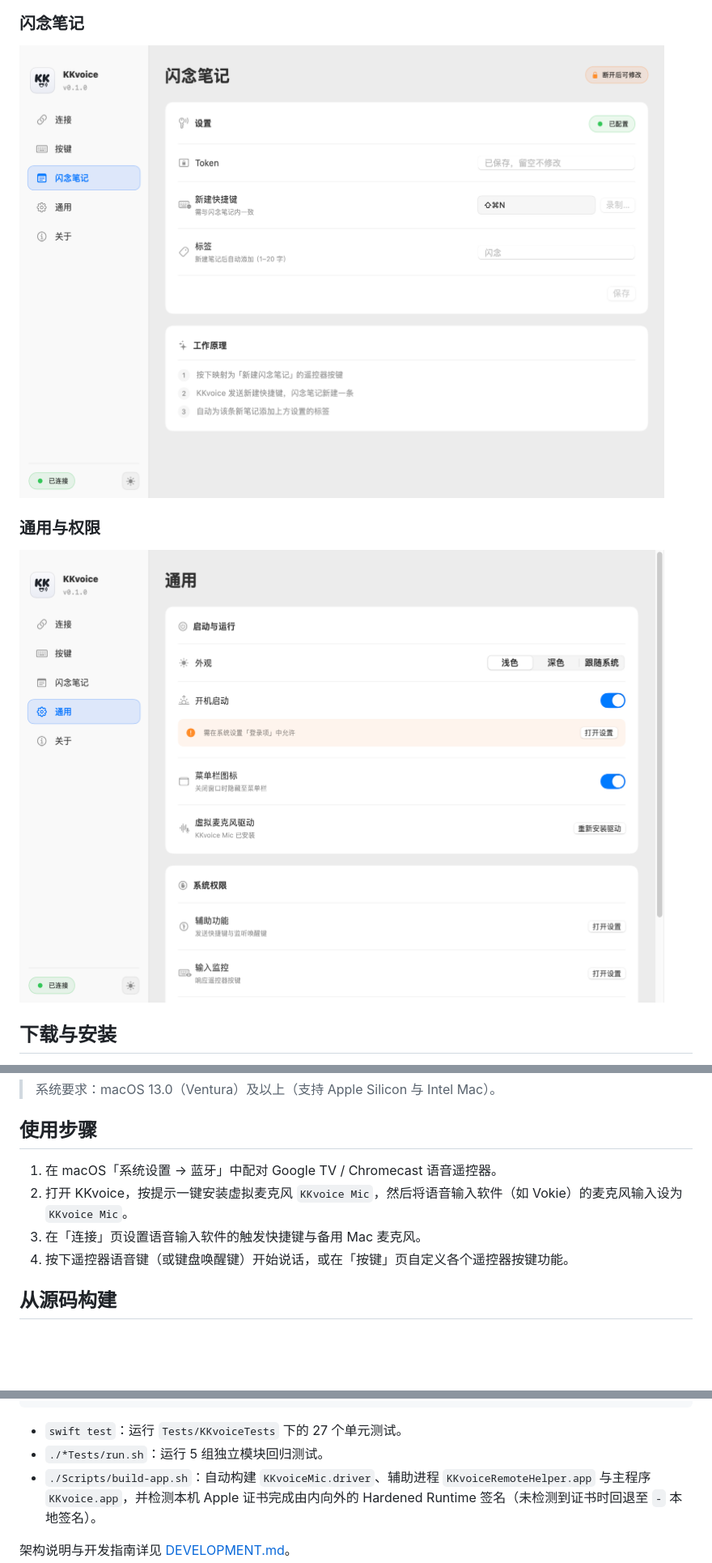
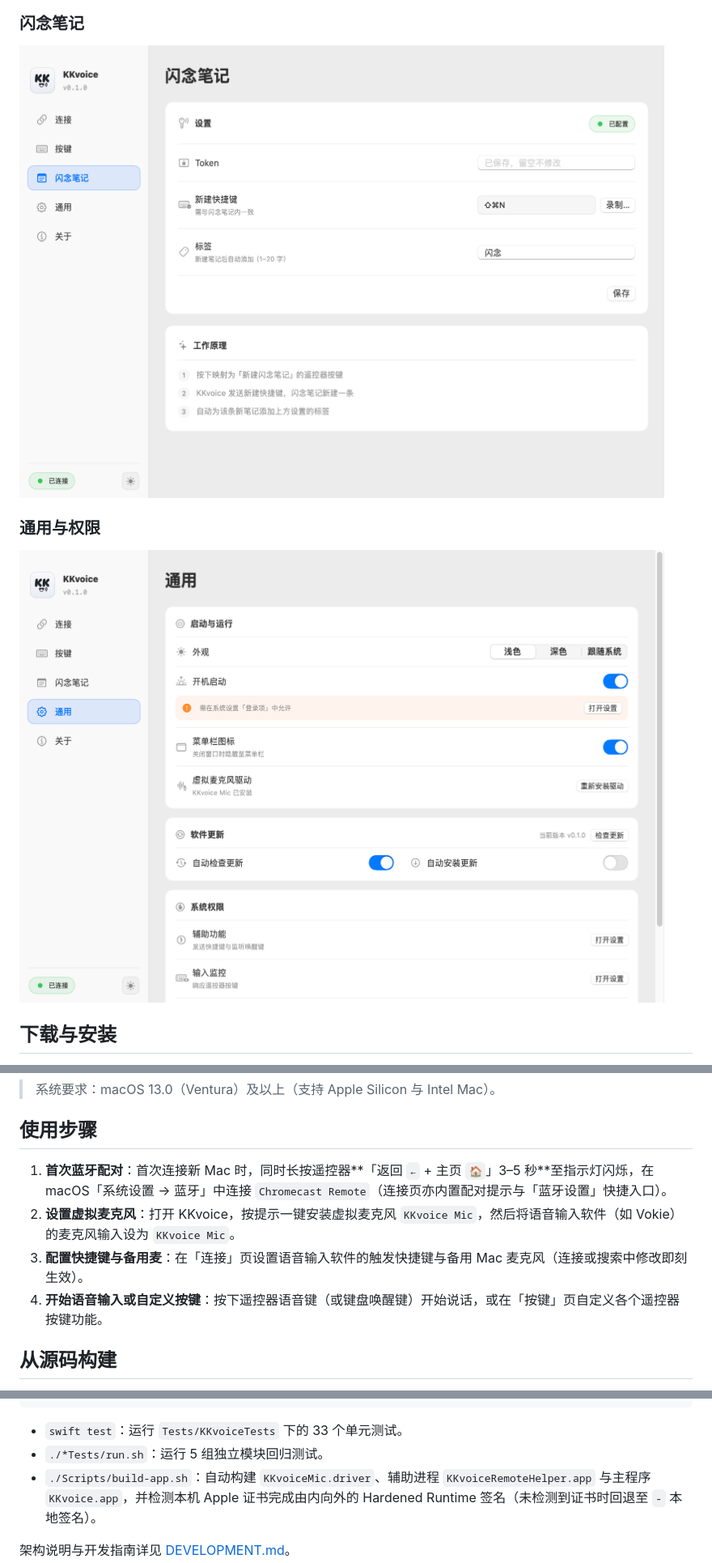
Before and after one commit to intelKANG/KKvoice, a Markdown page: README.md, 3 parts joined by grey strips. Shown at 81% size. Rendered like a GitHub page; pictures changed too: docs/screenshots/general.png, docs/screenshots/snapnote.png; blank space fills up the shorter version.

Commit message:
docs: update README, DEVELOPMENT.md, PLAN.md, and screenshots for pairing guide, zero-power standby, and AppUpdater

````diff
--- a/README.md
+++ b/README.md
@@ -40,10 +42,10 @@
 
 ## 使用步骤
 
-1. 在 macOS「系统设置 → 蓝牙」中配对 Google TV / Chromecast 语音遥控器。
-2. 打开 KKvoice，按提示一键安装虚拟麦克风 `KKvoice Mic`，然后将语音输入软件（如 Vokie）的麦克风输入设为 `KKvoice Mic`。
-3. 在「连接」页设置语音输入软件的触发快捷键与备用 Mac 麦克风。
-4. 按下遥控器语音键（或键盘唤醒键）开始说话，或在「按键」页自定义各个遥控器按键功能。
+1. **首次蓝牙配对**：首次连接新 Mac 时，同时长按遥控器**「返回 `←` + 主页 `🏠`」3–5 秒**至指示灯闪烁，在 macOS「系统设置 → 蓝牙」中连接 `Chromecast Remote`（连接页亦内置配对提示与「蓝牙设置」快捷入口）。
+2. **设置虚拟麦克风**：打开 KKvoice，按提示一键安装虚拟麦克风 `KKvoice Mic`，然后将语音输入软件（如 Vokie）的麦克风输入设为 `KKvoice Mic`。
+3. **配置快捷键与备用麦**：在「连接」页设置语音输入软件的触发快捷键与备用 Mac 麦克风（连接或搜索中修改即刻生效）。
+4. **开始语音输入或自定义按键**：按下遥控器语音键（或键盘唤醒键）开始说话，或在「按键」页自定义各个遥控器按键功能。
 
 ## 从源码构建
 
@@ -60,7 +62,7 @@ swift test
 open dist/KKvoice.app
 ```
 
-- `swift test`：运行 `Tests/KKvoiceTests` 下的 27 个单元测试。
+- `swift test`：运行 `Tests/KKvoiceTests` 下的 33 个单元测试。
 - `./*Tests/run.sh`：运行 5 组独立模块回归测试。
 - `./Scripts/build-app.sh`：自动构建 `KKvoiceMic.driver`、辅助进程 `KKvoiceRemoteHelper.app` 与主程序 `KKvoice.app`，并检测本机 Apple 证书完成由内向外的 Hardened Runtime 签名（未检测到证书时回退至 `-` 本地签名）。
 
````
Also changed, not shown: other parts of README.md (+5 -2 lines), DEVELOPMENT.md (+20 -3 lines), PLAN.md (+2 -1 lines), docs/screenshots/connection.png.
